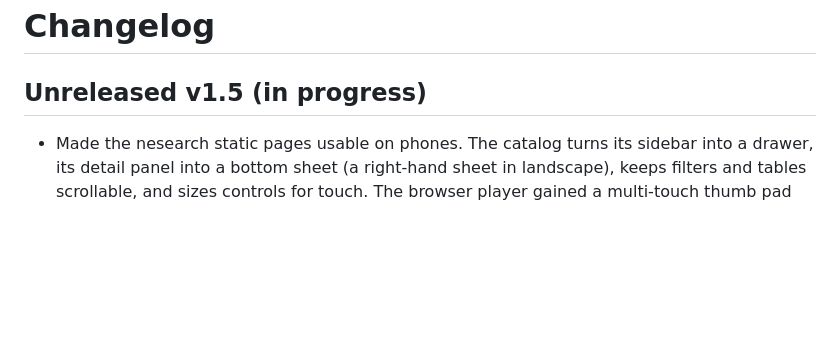
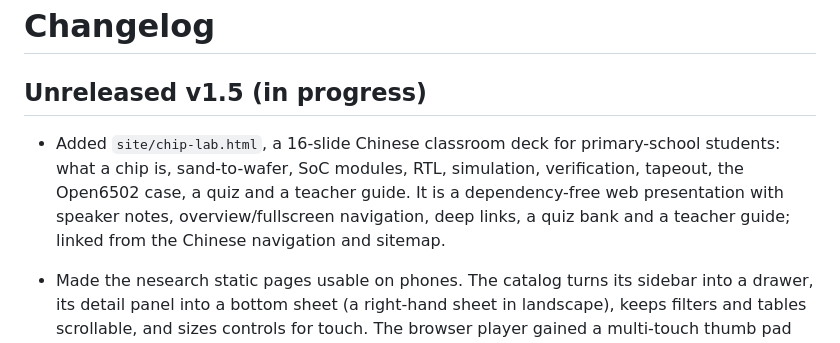
Before and after one commit to OneDayOneApp/Open6502, a Markdown page: CHANGELOG.md, the part around the change. Drawn GitHub-style; blank space fills up the shorter version.

```diff
--- a/CHANGELOG.md
+++ b/CHANGELOG.md
@@ -1,6 +1,7 @@
 # Changelog
 
 ## Unreleased v1.5 (in progress)
+- Added `site/chip-lab.html`, a 16-slide Chinese classroom deck for primary-school students: what a chip is, sand-to-wafer, SoC modules, RTL, simulation, verification, tapeout, the Open6502 case, a quiz and a teacher guide. It is a dependency-free web presentation with speaker notes, overview/fullscreen navigation, deep links, a quiz bank and a teacher guide; linked from the Chinese navigation and sitemap.
 - Made the nesearch static pages usable on phones. The catalog turns its sidebar into a drawer, its detail panel into a bottom sheet (a right-hand sheet in landscape), keeps filters and tables scrollable, and sizes controls for touch. The browser player gained a multi-touch thumb pad (8-way D-pad with diagonals, A/B, Select/Start), a tap-to-start overlay, a landscape layout that parks the controls in the side margins, auto-pause on tab switch, wake lock, a safe fullscreen fallback for iOS and canvas sizing that fits any viewport. Keyboard and gamepad input are unchanged.
 - Added a share row to every site page footer: native share sheet, X, Facebook, Reddit, Telegram, Hacker News and copy link. Links are real anchors built from each page's canonical URL (so they work without JavaScript), keep the current `#section`, and fall back to the canonical URL on localhost.
 - Added `skills/xiangshan-chip-flow`, a reusable XiangShan-style chip-design playbook distilled from Open6502: three loops, S0–S6 gates, one-image/multi-backend contract, lockstep DiffTest, CI/checkpoint discipline, FPGA/PDK checklists, 22 anti-patterns and copy-ready templates. Linked from both READMEs, `docs/README.md` and the site docs/learning pages.
```
Also changed, not shown: site/README.md (+8 -0 lines), site/assets/chip-lab/og-cover.png (added), 9 other files.
